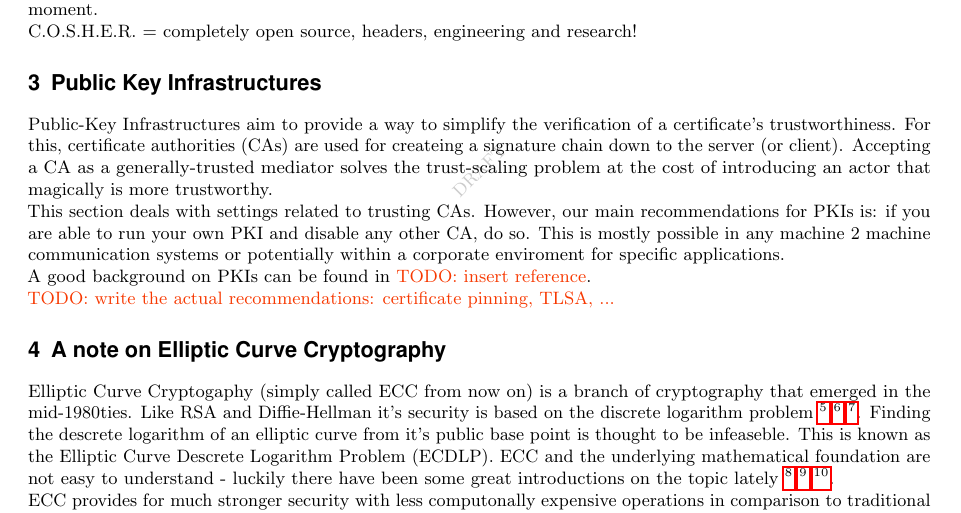
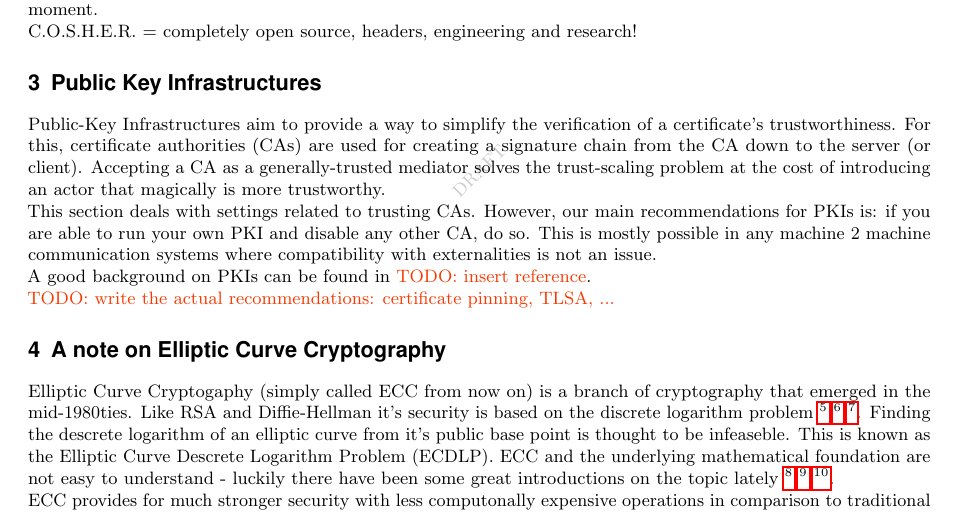
Before and after one commit to BetterCrypto/Applied-Crypto-Hardening, a LaTeX document (src/applied-crypto-hardening.tex, which reads src/PKIs.tex): part of page 3 of 12, cut so that both start at the same text. Compiled offline with pdfLaTeX.

Commit message:
typos createing -> creating. Reformulated a sentence. Better flow.

```diff
--- a/src/PKIs.tex
+++ b/src/PKIs.tex
@@ -2,15 +2,14 @@
 
 Public-Key Infrastructures aim to provide a way to simplify the verification of
 a certificate's trustworthiness.  For this, certificate authorities (CAs) are
-used for createing a signature chain down to the server (or client).  Accepting
-a CA as a generally-trusted mediator solves the trust-scaling problem at the
-cost of introducing an actor that magically is more trustworthy.
+used for creating a signature chain from the CA down to the server (or client).
+Accepting a CA as a generally-trusted mediator solves the trust-scaling problem
+at the cost of introducing an actor that magically is more trustworthy.
 
 This section deals with settings related to trusting CAs.  However, our main
 recommendations for PKIs is: if you are able to run your own PKI and disable
 any other CA, do so.  This is mostly possible in any machine 2 machine
-communication systems or potentially within a corporate enviroment for specific
-applications.
+communication systems where compatibility with externalities is not an issue.
 
 A good background on PKIs can be found in \todo{insert reference}.
 
```
